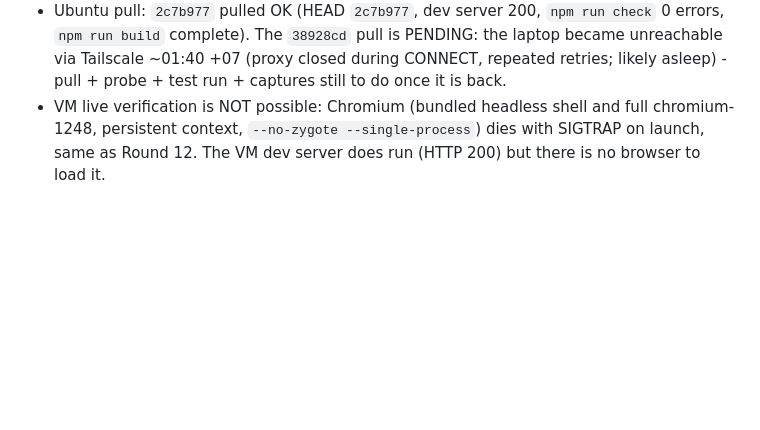
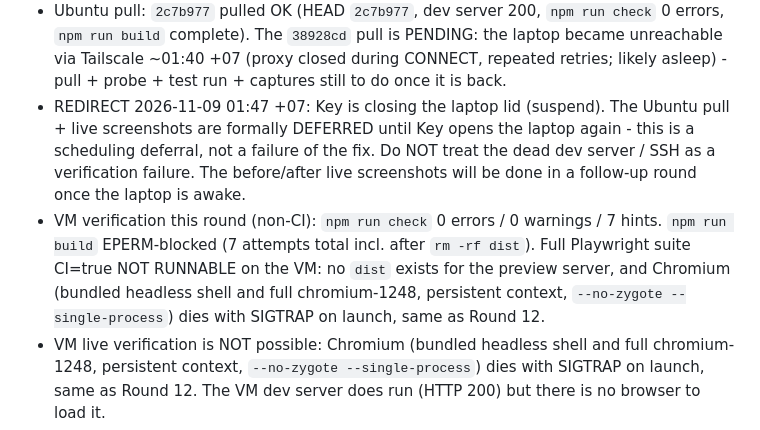
Before and after one commit to HerokeyVN/herokeyvn.github.io, a Markdown page: docs/agent-handoff.md, the part around the change. Drawn GitHub-style; blank space fills up the shorter version.

Commit message:
DOCS(handoff): mark Ubuntu pull and live screenshots deferred

```diff
--- a/docs/agent-handoff.md
+++ b/docs/agent-handoff.md
@@ -324,6 +324,8 @@ Verification status (2026-11-09, fix agent - VM BUILD BLOCKED by EPERM, verifica
 - Pushed commits: `2c7b977` FIX(thread): trace all headlines, paint connectors, smooth key-14 joint; `38928cd` FIX(thread): correct word index for proj/skills/contact glyph keys (see bug below). Remote `feat/project-thread-motifs` verified at `38928cd` via ls-remote.
 - BUG FOUND BY THE UBUNTU PROBE (fixed in `38928cd`, not yet verified live): the first push wired proj/skills/contact with `wordPart: 0`, but their glyph keys are 3-part (`<id>-<word>-<char>`, e.g. `proj-0-0`), so the word index parsed as `NaN`, the baseline lookup returned null, and `build()` threw `TypeError: Cannot read properties of null (reading 'getBoundingClientRect')` at the Projects trace - killing the whole thread (all connector dasharrays stayed empty). The Ubuntu probe (`/tmp/r121/probe5.mjs`) proved the stroke fix live (computed stroke `rgb(255, 60, 26)/2px` on C1/C2/C3) but also proved the thread was dead. The fix sets `wordPart: 1` for proj/skills/contact (About stays 0: its keys are 2-part `<word>-<char>`; Exp was already 1). Correctness confirmed statically from the key formats in `SectionHeading.astro`, `Contact.astro` and `about-glyphs.ts` (`instancesFor`); live verification still pending.
 - Ubuntu pull: `2c7b977` pulled OK (HEAD `2c7b977`, dev server 200, `npm run check` 0 errors, `npm run build` complete). The `38928cd` pull is PENDING: the laptop became unreachable via Tailscale ~01:40 +07 (proxy closed during CONNECT, repeated retries; likely asleep) - pull + probe + test run + captures still to do once it is back.
+- REDIRECT 2026-11-09 01:47 +07: Key is closing the laptop lid (suspend). The Ubuntu pull + live screenshots are formally DEFERRED until Key opens the laptop again - this is a scheduling deferral, not a failure of the fix. Do NOT treat the dead dev server / SSH as a verification failure. The before/after live screenshots will be done in a follow-up round once the laptop is awake.
+- VM verification this round (non-CI): `npm run check` 0 errors / 0 warnings / 7 hints. `npm run build` EPERM-blocked (7 attempts total incl. after `rm -rf dist`). Full Playwright suite CI=true NOT RUNNABLE on the VM: no `dist` exists for the preview server, and Chromium (bundled headless shell and full chromium-1248, persistent context, `--no-zygote --single-process`) dies with SIGTRAP on launch, same as Round 12.
 - VM live verification is NOT possible: Chromium (bundled headless shell and full chromium-1248, persistent context, `--no-zygote --single-process`) dies with SIGTRAP on launch, same as Round 12. The VM dev server does run (HTTP 200) but there is no browser to load it.
 - Live screenshots: to be captured on the Ubuntu dev server after pull (same scroll positions as the repro shots, 1920x1080 and 1920x925), saved as `~/workspace/portfolio-check/motif8-fix-*.png`.
 
```
